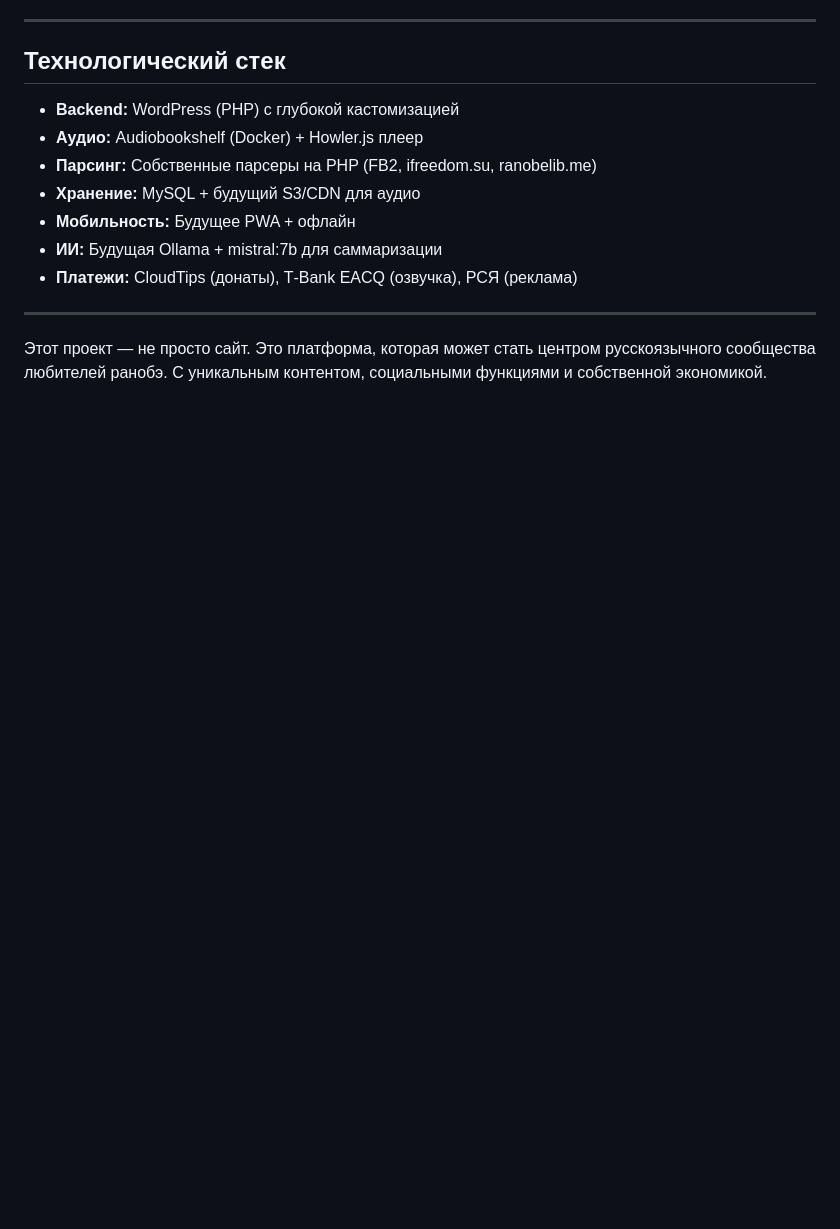
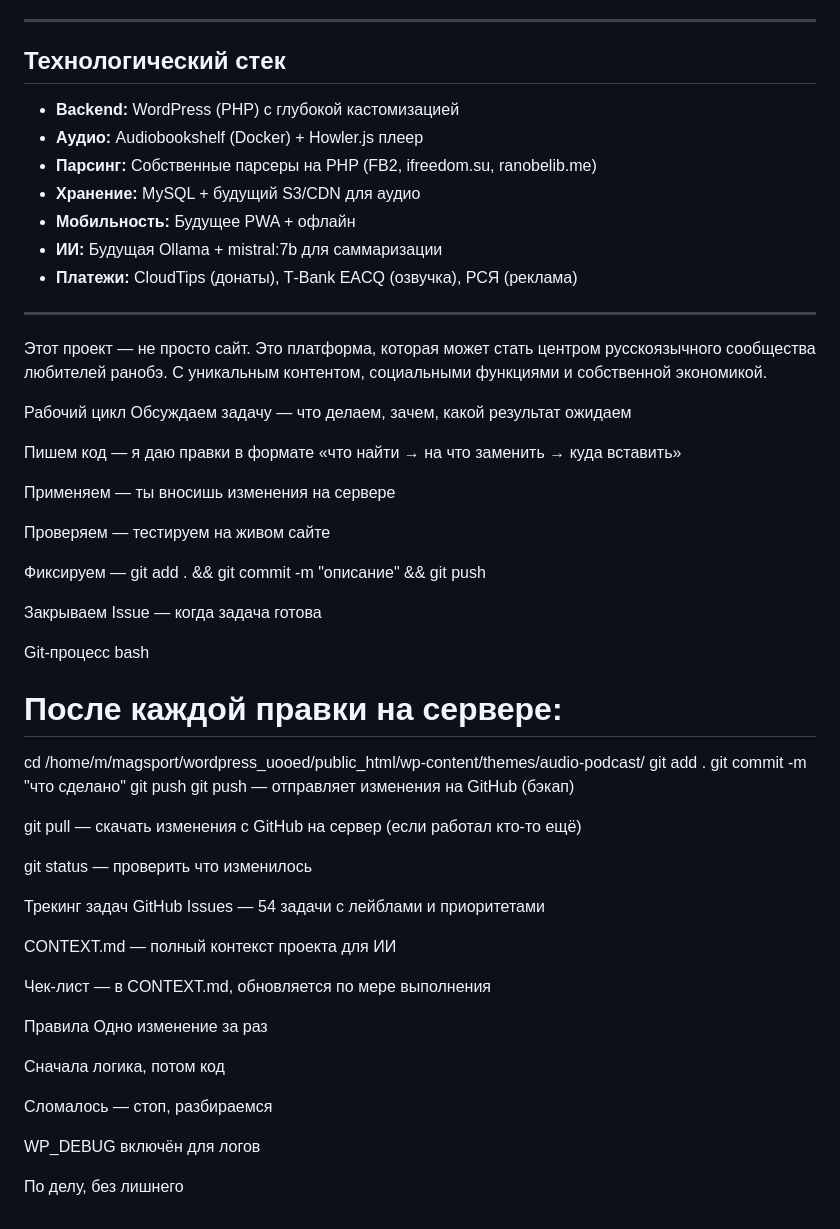
Before and after one commit to StsPetrov/Testregina, a Markdown page: CONTEXT.md, the part around the change. GitHub-like rendering; blank space fills up the shorter version.

```diff
--- a/CONTEXT.md
+++ b/CONTEXT.md
@@ -201,3 +201,48 @@
 ---
 
 Этот проект — не просто сайт. Это платформа, которая может стать центром русскоязычного сообщества любителей ранобэ. С уникальным контентом, социальными функциями и собственной экономикой.
+
+
+Рабочий цикл
+Обсуждаем задачу — что делаем, зачем, какой результат ожидаем
+
+Пишем код — я даю правки в формате «что найти → на что заменить → куда вставить»
+
+Применяем — ты вносишь изменения на сервере
+
+Проверяем — тестируем на живом сайте
+
+Фиксируем — git add . && git commit -m "описание" && git push
+
+Закрываем Issue — когда задача готова
+
+Git-процесс
+bash
+# После каждой правки на сервере:
+cd /home/m/magsport/wordpress_uooed/public_html/wp-content/themes/audio-podcast/
+git add .
+git commit -m "что сделано"
+git push
+git push — отправляет изменения на GitHub (бэкап)
+
+git pull — скачать изменения с GitHub на сервер (если работал кто-то ещё)
+
+git status — проверить что изменилось
+
+Трекинг задач
+GitHub Issues — 54 задачи с лейблами и приоритетами
+
+CONTEXT.md — полный контекст проекта для ИИ
+
+Чек-лист — в CONTEXT.md, обновляется по мере выполнения
+
+Правила
+Одно изменение за раз
+
+Сначала логика, потом код
+
+Сломалось — стоп, разбираемся
+
+WP_DEBUG включён для логов
+
+По делу, без лишнего
```
